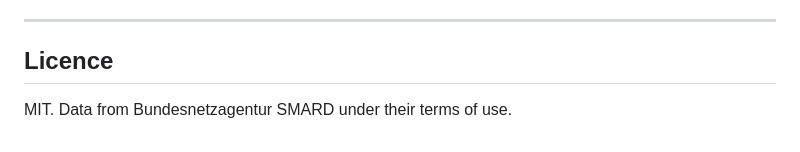
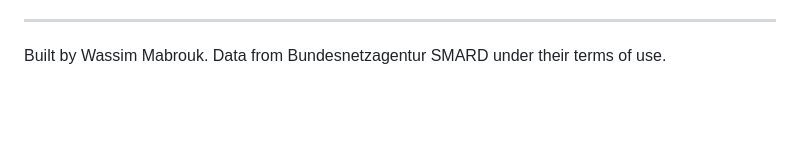
Before and after one commit to wassimomabrouk/dayahead-price-forecasting, a Markdown page: README.md, the part around the change. Drawn GitHub-style; blank space fills up the shorter version.

```diff
--- a/README.md
+++ b/README.md
@@ -211,6 +211,5 @@ part of the problem.
 
 ---
 
-## Licence
-
-MIT. Data from Bundesnetzagentur SMARD under their terms of use.
+Built by Wassim Mabrouk. Data from Bundesnetzagentur SMARD under their terms
+of use.
```
